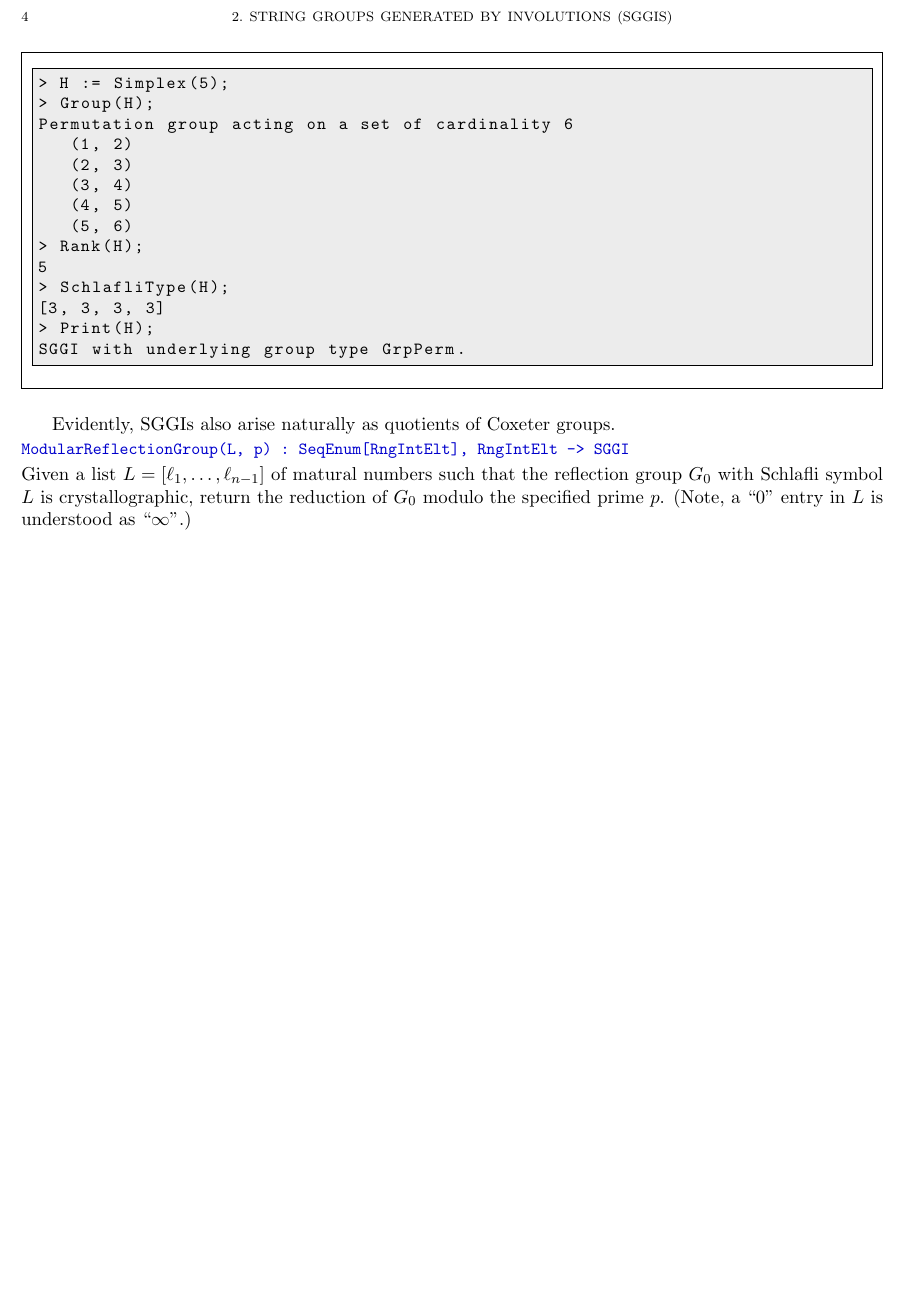
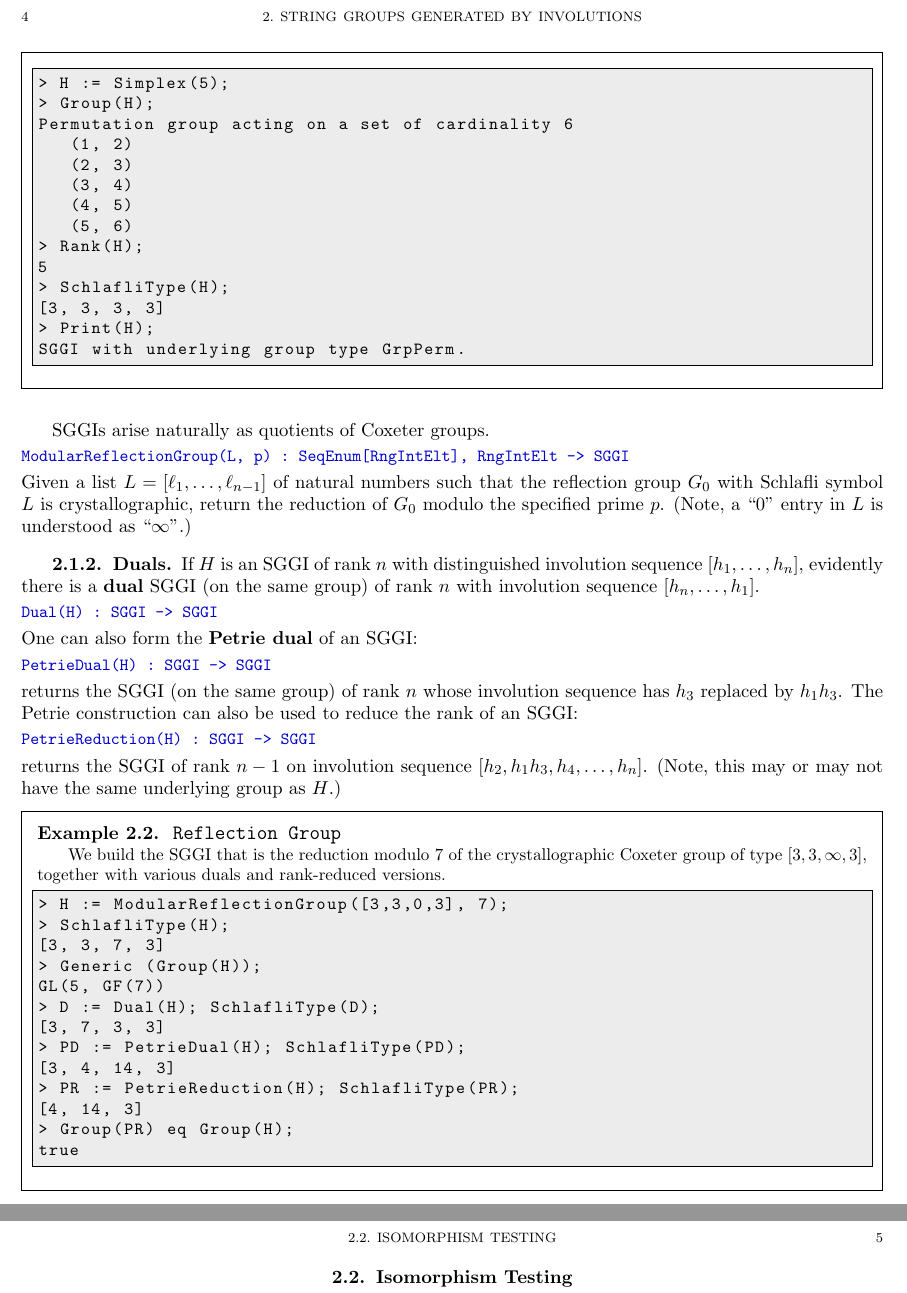
Before and after one commit to galois60/SGGI, a LaTeX document (doc/SGGI.tex): part of page 8 of 13 before the commit and two parts of pages 8 and 9 of 13 after it, the two joined at a grey line, cut so that both start at the same text, the shorter picture padded with empty space. Compiled offline with pdfLaTeX.

Commit message:
modified intrinsics & updated docs

```diff
--- a/doc/SGGI.tex
+++ b/doc/SGGI.tex
@@ -145,15 +146,56 @@ SGGI with underlying group type GrpPerm.
 \end{code}
 \end{example}
 
-Evidently, SGGIs also arise naturally as quotients of Coxeter groups.
+SGGIs arise naturally as quotients of Coxeter groups.
 \begin{intrinsics}
 ModularReflectionGroup(L, p) : SeqEnum[RngIntElt], RngIntElt -> SGGI
 \end{intrinsics}
-Given a list $L=[\ell_1,\ldots,\ell_{n-1}]$ of matural numbers such that the reflection group $G_0$
+Given a list $L=[\ell_1,\ldots,\ell_{n-1}]$ of natural numbers such that the reflection group $G_0$
 with Schlafli symbol $L$ is crystallographic, return the reduction of $G_0$ modulo
 the specified prime $p$. (Note, a ``0'' entry in $L$ is understood as ``$\infty$''.)
 
+%%%
+\subsection{Duals}
+\label{sec:duals}
+If $H$ is an SGGI of rank $n$ with distinguished involution sequence $[h_1,\ldots,h_n]$, evidently there is a {\bf dual}
+SGGI (on the same group) of rank $n$ with involution sequence $[h_n,\ldots,h_1]$.
+\begin{intrinsics}
+Dual(H) : SGGI -> SGGI
+\end{intrinsics}
+One can also form the {\bf Petrie dual} of an SGGI:
+\begin{intrinsics}
+PetrieDual(H) : SGGI -> SGGI
+\end{intrinsics}
+returns the SGGI (on the same group) of rank $n$ whose involution sequence has $h_3$ replaced by $h_1h_3$.
+The Petrie construction can also be used to reduce the rank of an SGGI:
+\begin{intrinsics}
+PetrieReduction(H) : SGGI -> SGGI
+\end{intrinsics}
+returns the SGGI of rank $n-1$ on involution sequence $[h_2,h_1h_3,h_4,\ldots,h_n]$. (Note, this may or may not
+have the same underlying group as $H$.)
 
+\begin{example}[Reflection Group]
+We build the SGGI that is the reduction modulo 7 of the crystallographic Coxeter group of type $[3,3,\infty,3]$,
+together with various duals and rank-reduced versions.
+\begin{code}
+> H := ModularReflectionGroup([3,3,0,3], 7);
+> SchlafliType(H);
+[3, 3, 7, 3]
+> Generic (Group(H));
+GL(5, GF(7))
+> D := Dual(H); SchlafliType(D);
+[3, 7, 3, 3]
+> PD := PetrieDual(H); SchlafliType(PD);
+[3, 4, 14, 3]
+> PR := PetrieReduction(H); SchlafliType(PR);
+[4, 14, 3]
+> Group(PR) eq Group(H);
+true
+\end{code}
+\end{example}
+
+\section{Isomorphism Testing}
+\label{sec:construct}
 
 
 \chapter{String C-groups}
```
Also changed, not shown: doc/SGGI.ind (added), doc/SGGI.pdf, doc/SGGI.tex (13 more changed lines), 21 other files.
